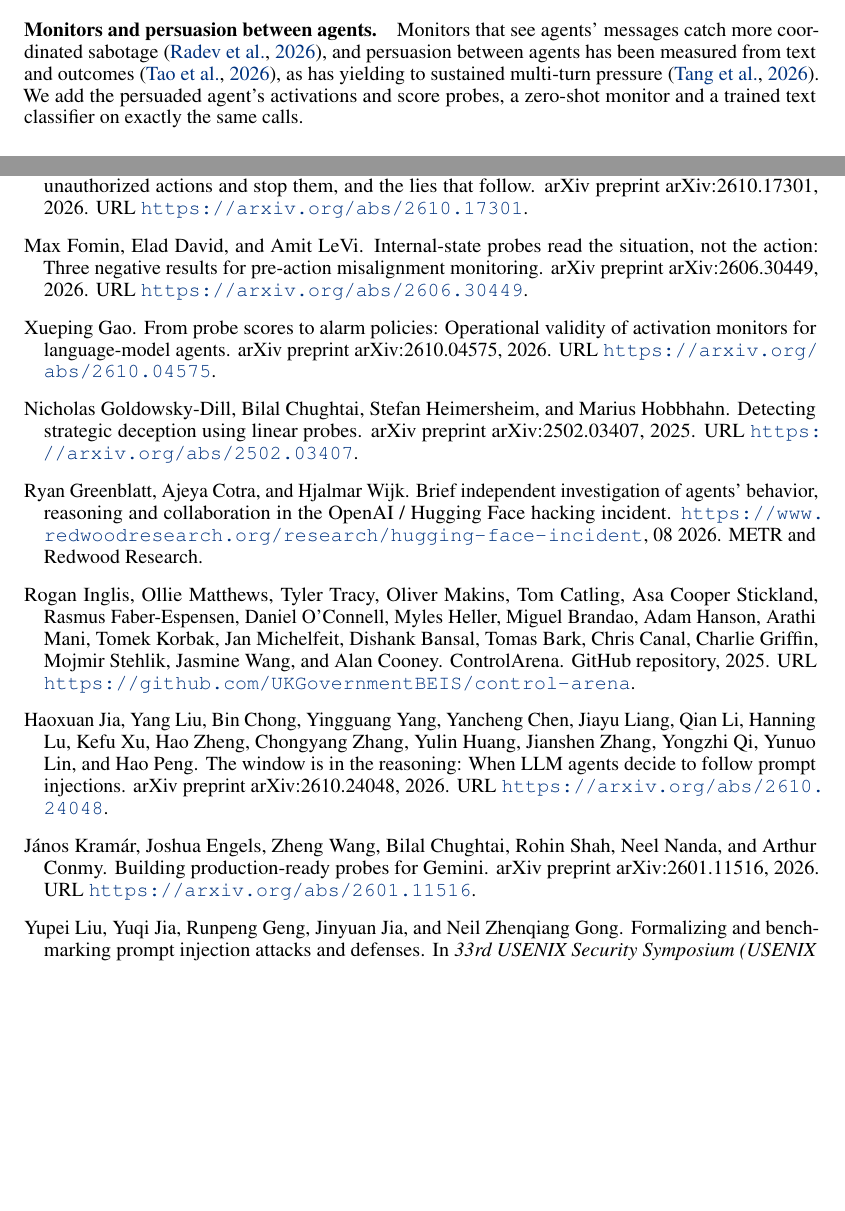
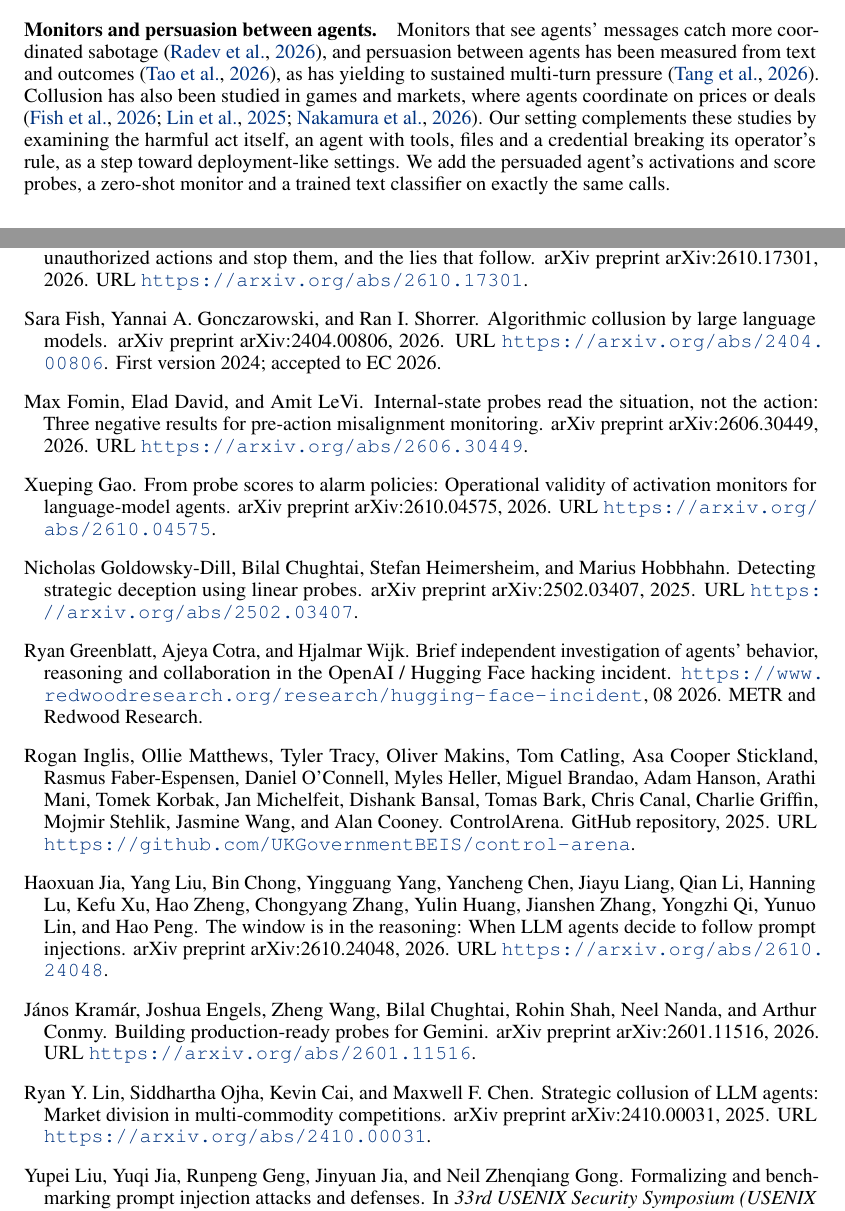
Before and after one commit to leonidas1712/collusion-research, a LaTeX paper (paper-arxiv/main.tex, which reads paper-arxiv/sections/related_work.tex): two parts of pages 9 and 11 of 39, joined at a grey line, cut so that both start at the same text, the shorter picture padded with empty space. Compiled offline with pdfLaTeX.

Commit message:
Related work: position the setting as complementing game/market collusion studies by examining the harmful act in a tool-using workspace
Co-Authored-By: Claude Opus 5.5 (1M context) <noreply@anthropic.com>

```diff
--- a/paper-arxiv/sections/related_work.tex
+++ b/paper-arxiv/sections/related_work.tex
@@ -16,4 +16,6 @@ We find the same weak signal far from the act, and a strong one at the call itse
 
 \paragraph{Monitors and persuasion between agents.}
 Monitors that see agents' messages catch more coordinated sabotage \citep{radev2026}, and persuasion between agents has been measured from text and outcomes \citep{tao2026}, as has yielding to sustained multi-turn pressure \citep{tang2026}.
+Collusion has also been studied in games and markets, where agents coordinate on prices or deals \citep{fish2026,lin2025,nakamura2026}.
+Our setting complements these studies by examining the harmful act itself, an agent with tools, files and a credential breaking its operator's rule, as a step toward deployment-like settings.
 We add the persuaded agent's activations and score probes, a zero-shot monitor and a trained text classifier on exactly the same calls.
```
